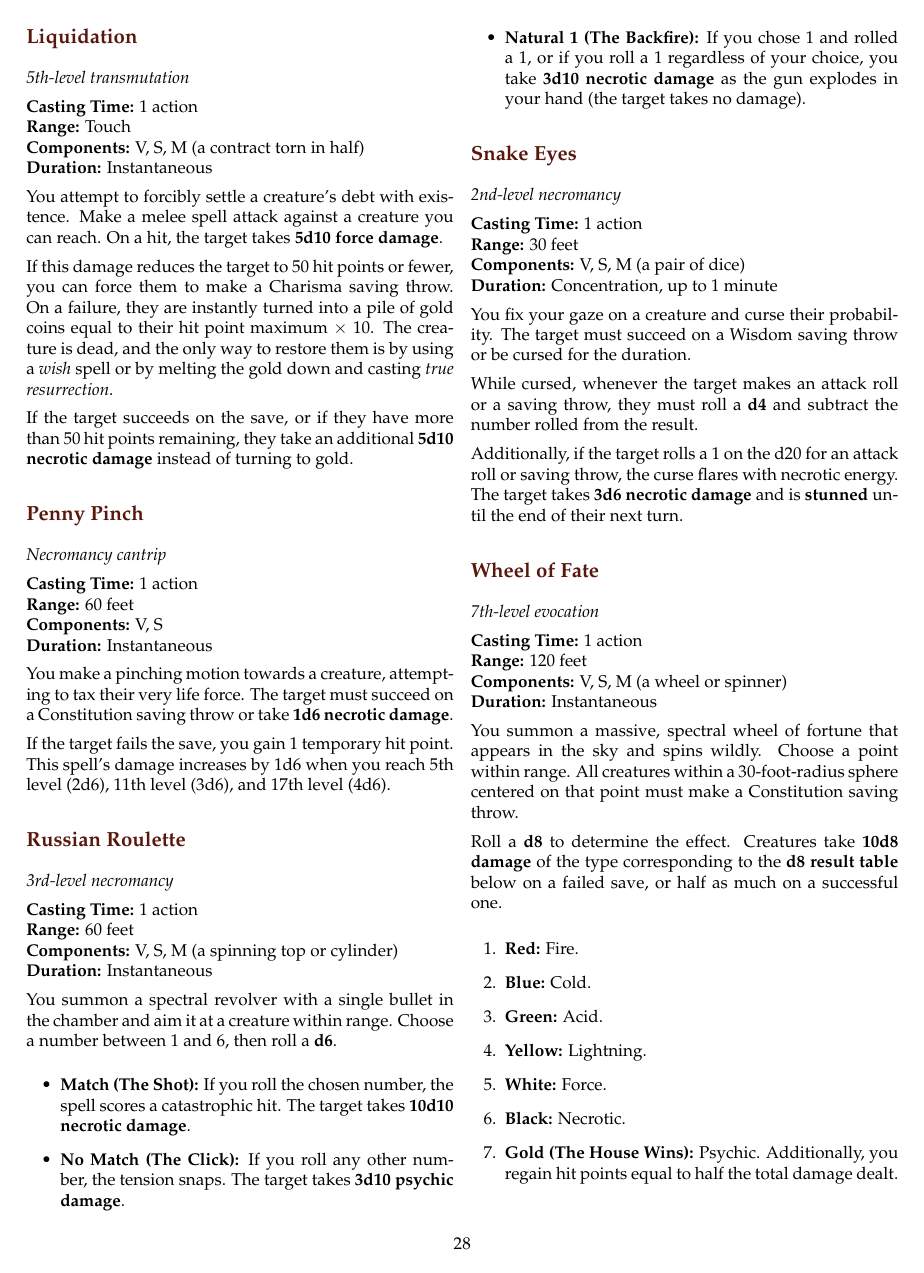
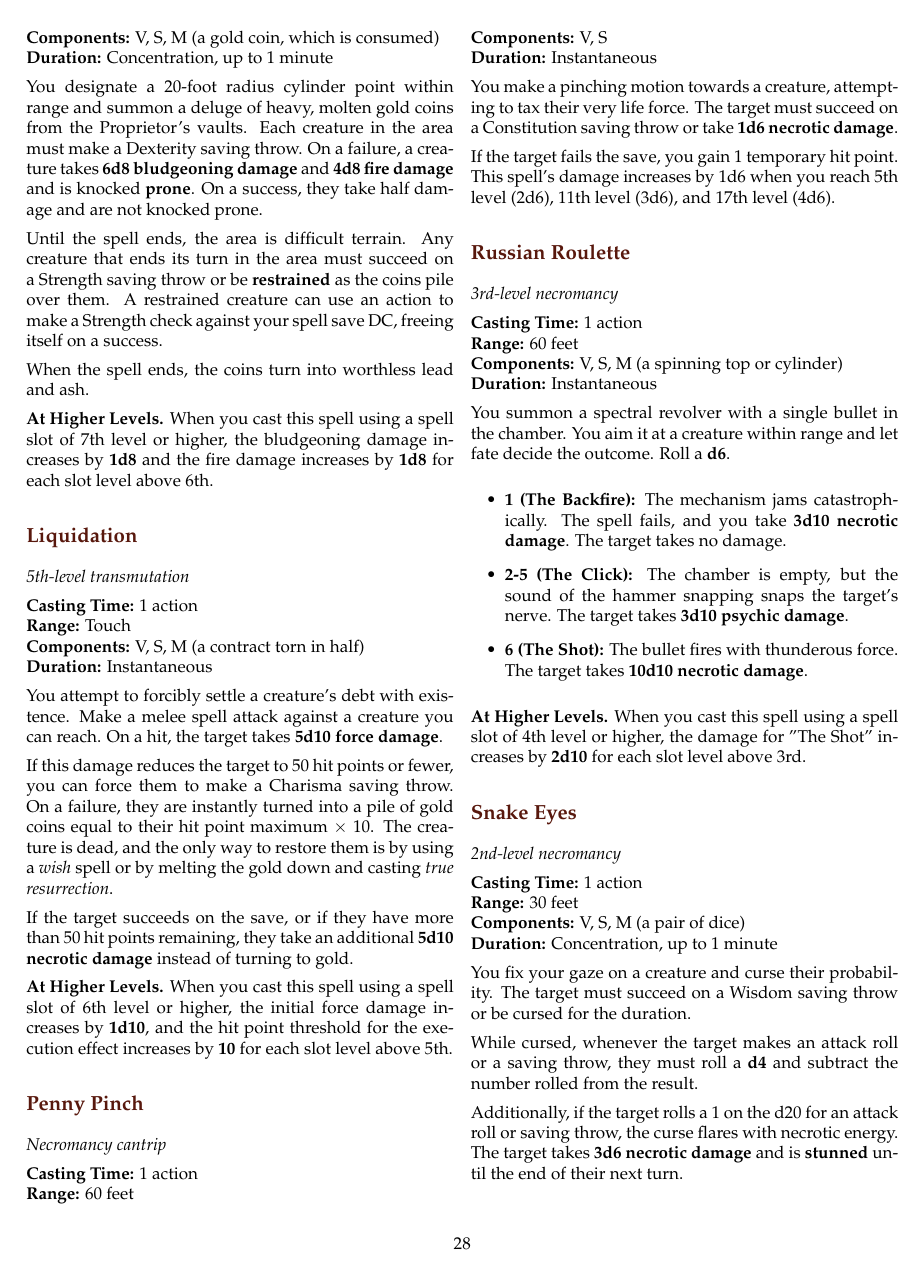
Before and after one commit to Trickderap/CustomDnDContentByTricktheTrickster, a LaTeX book (TLoMT.tex): page 28 of 29. Compiled offline with pdfLaTeX.

Commit message:
Spell and subclass spell update

```diff
--- a/TLoMT.tex
+++ b/TLoMT.tex
@@ -1193,6 +1203,8 @@ Until the spell ends, the area is difficult terrain. Any creature that ends its
 
 When the spell ends, the coins turn into worthless lead and ash.
 
+\textbf{At Higher Levels.} When you cast this spell using a spell slot of 7th level or higher, the bludgeoning damage increases by \textbf{1d8} and the fire damage increases by \textbf{1d8} for each slot level above 6th.
+
 % --- LIQUIDATION ---
 \subsection{Liquidation}
 \textit{5th-level transmutation}
@@ -1207,6 +1219,8 @@ You attempt to forcibly settle a creature's debt with existence. Make a melee sp
 If this damage reduces the target to 50 hit points or fewer, you can force them to make a Charisma saving throw. On a failure, they are instantly turned into a pile of gold coins equal to their hit point maximum $\times$ 10. The creature is dead, and the only way to restore them is by using a \textit{wish} spell or by melting the gold down and casting \textit{true resurrection}.
 
 If the target succeeds on the save, or if they have more than 50 hit points remaining, they take an additional \textbf{5d10 necrotic damage} instead of turning to gold.
+
+\textbf{At Higher Levels.} When you cast this spell using a spell slot of 6th level or higher, the initial force damage increases by \textbf{1d10}, and the hit point threshold for the execution effect increases by \textbf{10} for each slot level above 5th.
 
 % --- PENNY PINCH ---
 \subsection{Penny Pinch}
@@ -1230,13 +1244,15 @@ If the target fails the save, you gain 1 temporary hit point. This spell's damag
 \textbf{Components:} V, S, M (a spinning top or cylinder) \\
 \textbf{Duration:} Instantaneous
 
-You summon a spectral revolver with a single bullet in the chamber and aim it at a creature within range. Choose a number between 1 and 6, then roll a \textbf{d6}.
+You summon a spectral revolver with a single bullet in the chamber. You aim it at a creature within range and let fate decide the outcome. Roll a \textbf{d6}.
 
 \begin{itemize}
-    \item \textbf{Match (The Shot):} If you roll the chosen number, the spell scores a catastrophic hit. The target takes \textbf{10d10 necrotic damage}.
-    \item \textbf{No Match (The Click):} If you roll any other number, the tension snaps. The target takes \textbf{3d10 psychic damage}.
-    \item \textbf{Natural 1 (The Backfire):} If you chose 1 and rolled a 1, or if you roll a 1 regardless of your choice, you take \textbf{3d10 necrotic damage} as the gun explodes in your hand (the target takes no damage).
+    \item \textbf{1 (The Backfire):} The mechanism jams catastrophically. The spell fails, and you take \textbf{3d10 necrotic damage}. The target takes no damage.
+    \item \textbf{2-5 (The Click):} The chamber is empty, but the sound of the hammer snapping snaps the target's nerve. The target takes \textbf{3d10 psychic damage}.
+    \item \textbf{6 (The Shot):} The bullet fires with thunderous force. The target takes \textbf{10d10 necrotic damage}.
 \end{itemize}
+
+\textbf{At Higher Levels.} When you cast this spell using a spell slot of 4th level or higher, the damage for "The Shot" increases by \textbf{2d10} for each slot level above 3rd.
 
 % --- SNAKE EYES ---
 \subsection{Snake Eyes}
```
Also changed, not shown: TLoMT.tex (16 more changed lines), 2 other files.
